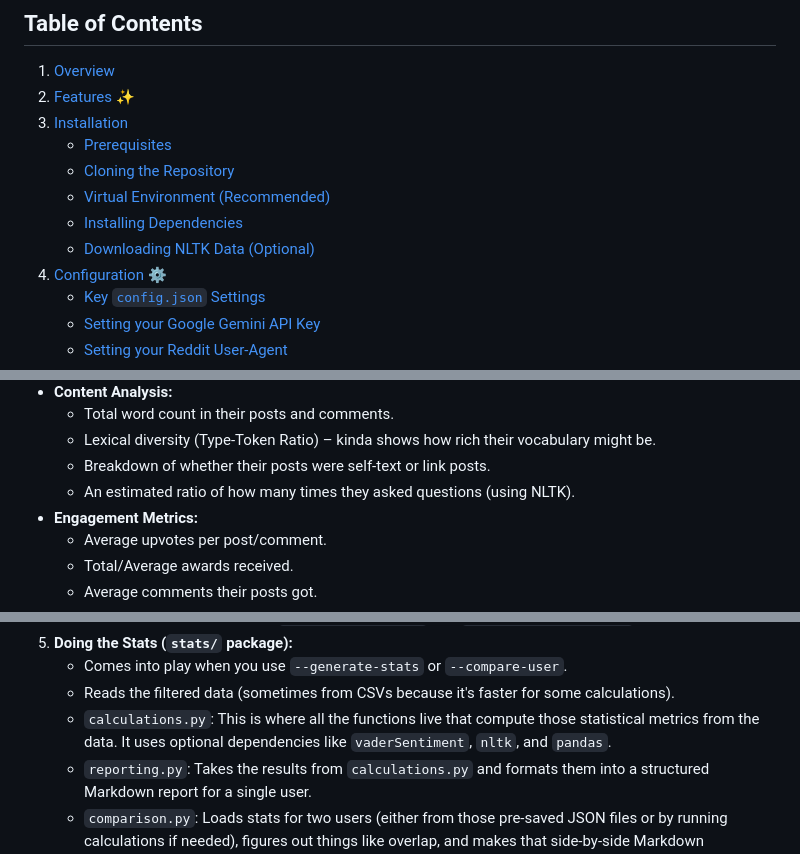
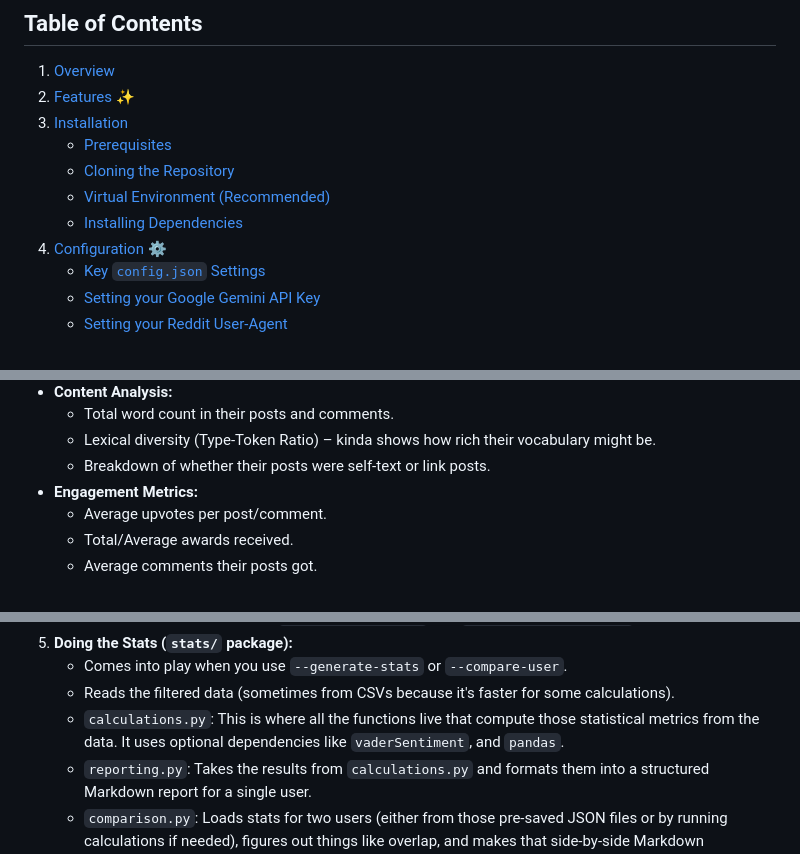
Before and after one commit to Sarthak-Sidhant/redstalk, a Markdown page: README.md, 3 parts joined by grey strips. GitHub-like rendering.

Commit message:
remove nltk

```diff
--- a/README.md
+++ b/README.md
@@ -23,7 +23,6 @@ Whether you're looking into online communities for research, a data analyst chec
     * [Cloning the Repository](#cloning-the-repository)
     * [Virtual Environment (Recommended)](#virtual-environment-recommended)
     * [Installing Dependencies](#installing-dependencies)
-    * [Downloading NLTK Data (Optional)](#downloading-nltk-data-optional---for-stats)
 4.  [Configuration](#configuration) ⚙️
     * [Key `config.json` Settings](#key-configjson-settings)
     * [Setting your Google Gemini API Key](#setting-your-google-gemini-api-key)
@@ -423,7 +422,6 @@ The stats report covers quite a few things:
       *   Total word count in their posts and comments.
       *   Lexical diversity (Type-Token Ratio) – kinda shows how rich their vocabulary might be.
       *   Breakdown of whether their posts were self-text or link posts.
-      *   An estimated ratio of how many times they asked questions (using NLTK).
   *   **Engagement Metrics:**
       *   Average upvotes per post/comment.
       *   Total/Average awards received.
@@ -516,7 +514,7 @@ Here's a quick look at what's happening under the hood:
 5.  **Doing the Stats (`stats/` package):**
     *   Comes into play when you use `--generate-stats` or `--compare-user`.
     *   Reads the filtered data (sometimes from CSVs because it's faster for some calculations).
-    *   `calculations.py`: This is where all the functions live that compute those statistical metrics from the data. It uses optional dependencies like `vaderSentiment`, `nltk`, and `pandas`.
+    *   `calculations.py`: This is where all the functions live that compute those statistical metrics from the data. It uses optional dependencies like `vaderSentiment`, and `pandas`.
     *   `reporting.py`: Takes the results from `calculations.py` and formats them into a structured Markdown report for a single user.
     *   `comparison.py`: Loads stats for two users (either from those pre-saved JSON files or by running calculations if needed), figures out things like overlap, and makes that side-by-side Markdown comparison report.
 6.  **Running the AI Analysis (`analysis.py`, `ai_utils.py`):**
```
Also changed, not shown: other parts of README.md (+0 -1 lines).
